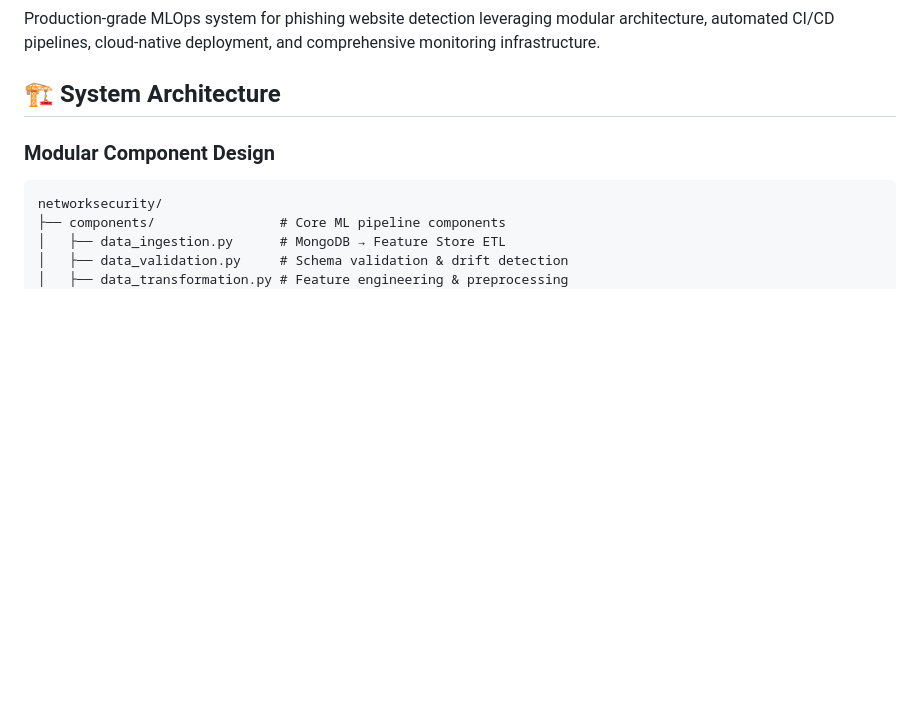
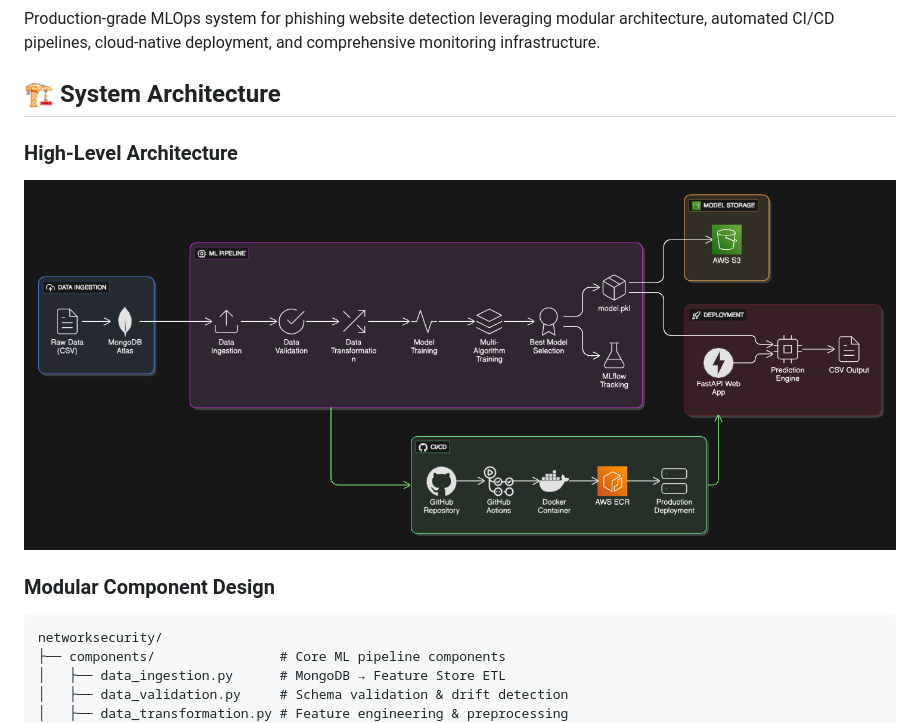
Before and after one commit to nasim-raj-laskar/Net-Sec, a Markdown page: README.md, the part around the change printed below. Drawn GitHub-style; pictures changed too: static/sim.png (added); blank space fills up the shorter version.

Commit message:
Architecture Updated

```diff
--- a/README.md
+++ b/README.md
@@ -7,6 +7,10 @@
 Production-grade MLOps system for phishing website detection leveraging modular architecture, automated CI/CD pipelines, cloud-native deployment, and comprehensive monitoring infrastructure.
 
 ## 🏗️ System Architecture
+
+### High-Level Architecture
+
+![dataflow](static/sim.png)
 
 ### Modular Component Design
 
```
Also changed, not shown: other parts of README.md (+1 -105 lines), static/dataflow.png (added).
